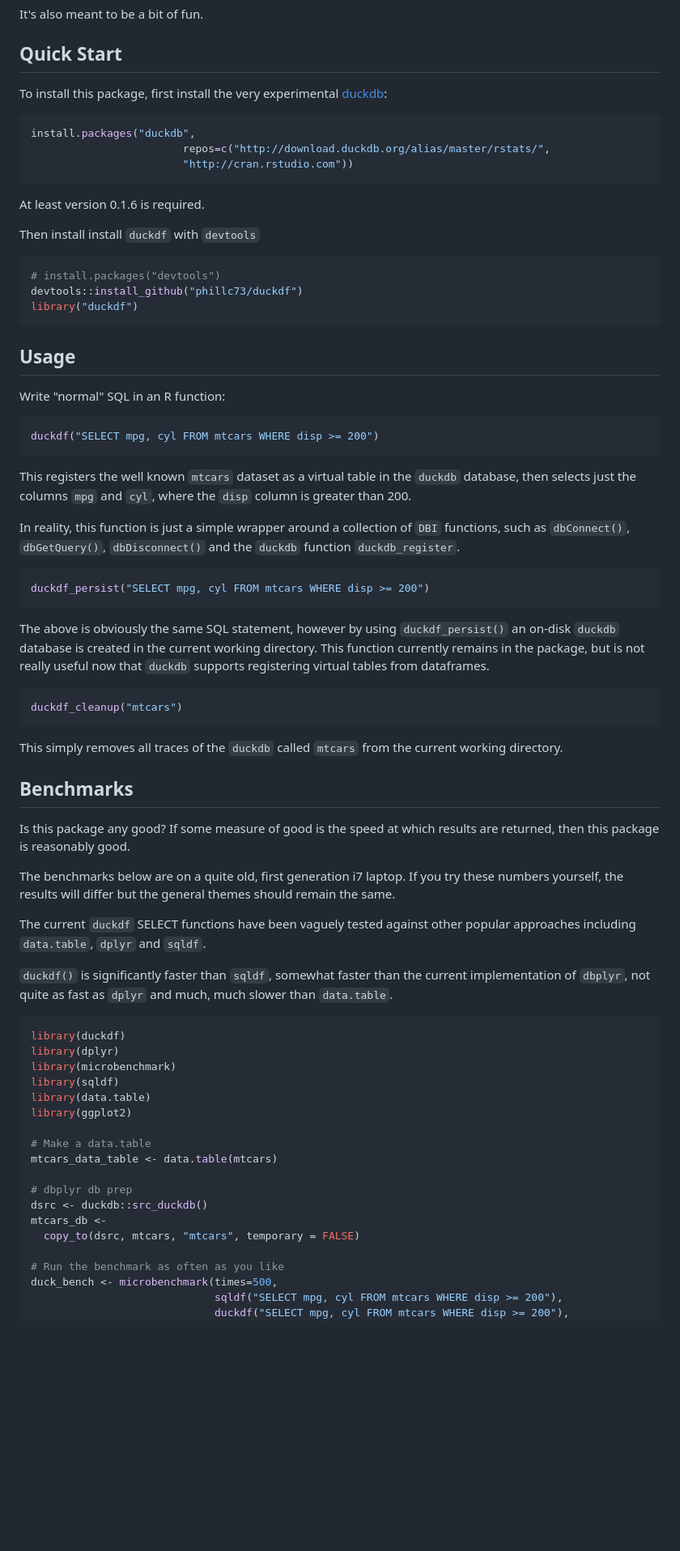
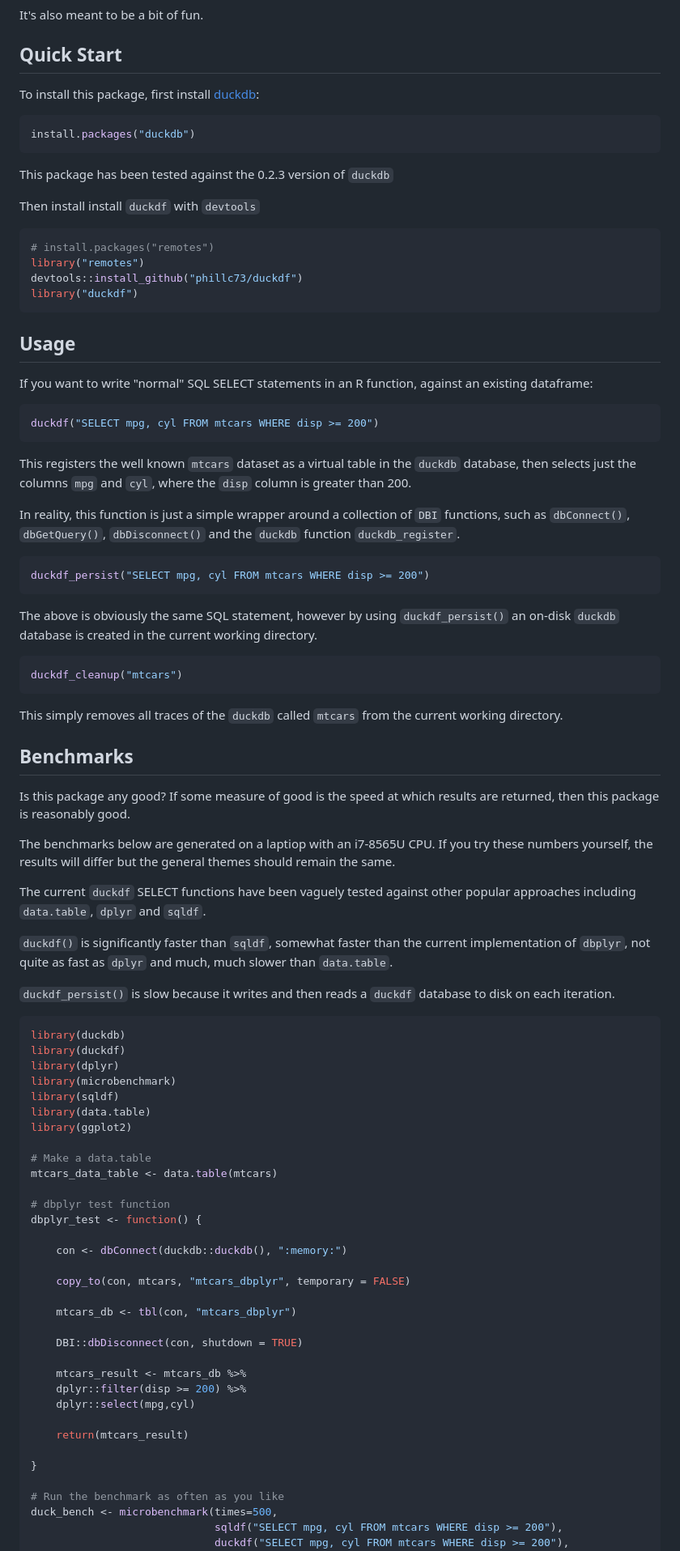
Before and after one commit to phillc73/duckdf, a Markdown page: README.md, the part around one of its changes. Shown at 81% size. Drawn GitHub-style; blank space fills up the shorter version.

````diff
--- a/README.md
+++ b/README.md
@@ -9,26 +9,25 @@ It's also meant to be a bit of fun.
 
 ## Quick Start
 
-To install this package, first install the very experimental [duckdb](https://github.com/cwida/duckdb):
+To install this package, first install [duckdb](https://duckdb.org/):
 
 ```r
-install.packages("duckdb",
-                        repos=c("http://download.duckdb.org/alias/master/rstats/",
-                        "http://cran.rstudio.com"))
+install.packages("duckdb")
 ```
-At least version 0.1.6 is required.
+This package has been tested against the 0.2.3 version of `duckdb`
 
 Then install install `duckdf` with `devtools`
 
 ```r
-# install.packages("devtools")
+# install.packages("remotes")
+library("remotes")
 devtools::install_github("phillc73/duckdf")
 library("duckdf")
 ```
 
 ## Usage
 
-Write "normal" SQL in an R function:
+If you want to write "normal" SQL SELECT statements in an R function, against an existing dataframe:
 
 ```r
 duckdf("SELECT mpg, cyl FROM mtcars WHERE disp >= 200")
@@ -41,7 +40,7 @@ In reality, this function is just a simple wrapper around a collection of `DBI`
 ```r
 duckdf_persist("SELECT mpg, cyl FROM mtcars WHERE disp >= 200")
 ```
-The above is obviously the same SQL statement, however by using `duckdf_persist()` an on-disk `duckdb` database is created in the current working directory. This function currently remains in the package, but is not really useful now that `duckdb` supports registering virtual tables from dataframes.
+The above is obviously the same SQL statement, however by using `duckdf_persist()` an on-disk `duckdb` database is created in the current working directory.
 
 ```r
 duckdf_cleanup("mtcars")
@@ -52,13 +51,16 @@ This simply removes all traces of the `duckdb` called `mtcars` from the current
 
 Is this package any good? If some measure of good is the speed at which results are returned, then this package is reasonably good.
 
-The benchmarks below are on a quite old, first generation i7 laptop. If you try these numbers yourself, the results will differ but the general themes should remain the same.
+The benchmarks below are generated on a laptiop with an i7-8565U CPU. If you try these numbers yourself, the results will differ but the general themes should remain the same.
 
 The current `duckdf` SELECT functions have been vaguely tested against other popular approaches including `data.table`, `dplyr` and `sqldf`.
 
 `duckdf()` is significantly faster than `sqldf`, somewhat faster than the current implementation of `dbplyr`, not quite as fast as `dplyr` and much, much slower than `data.table`.
 
+`duckdf_persist()` is slow because it writes and then reads a `duckdf` database to disk on each iteration.
+
 ```r
+library(duckdb)
 library(duckdf)
 library(dplyr)
 library(microbenchmark)
@@ -69,10 +71,24 @@ library(ggplot2)
 # Make a data.table
 mtcars_data_table <- data.table(mtcars)
 
-# dbplyr db prep
-dsrc <- duckdb::src_duckdb()
-mtcars_db <-
-  copy_to(dsrc, mtcars, "mtcars", temporary = FALSE)
+# dbplyr test function
+dbplyr_test <- function() {
+
+    con <- dbConnect(duckdb::duckdb(), ":memory:")
+
+    copy_to(con, mtcars, "mtcars_dbplyr", temporary = FALSE)
+
+    mtcars_db <- tbl(con, "mtcars_dbplyr")
+
+    DBI::dbDisconnect(con, shutdown = TRUE)
+
+    mtcars_result <- mtcars_db %>%
+    dplyr::filter(disp >= 200) %>%
+    dplyr::select(mpg,cyl)
+
+    return(mtcars_result)
+
+}
 
 # Run the benchmark as often as you like
 duck_bench <- microbenchmark(times=500,
````
Also changed, not shown: other parts of README.md (+1 -4 lines), duckdf_benchmarks.png, 3 other files.
